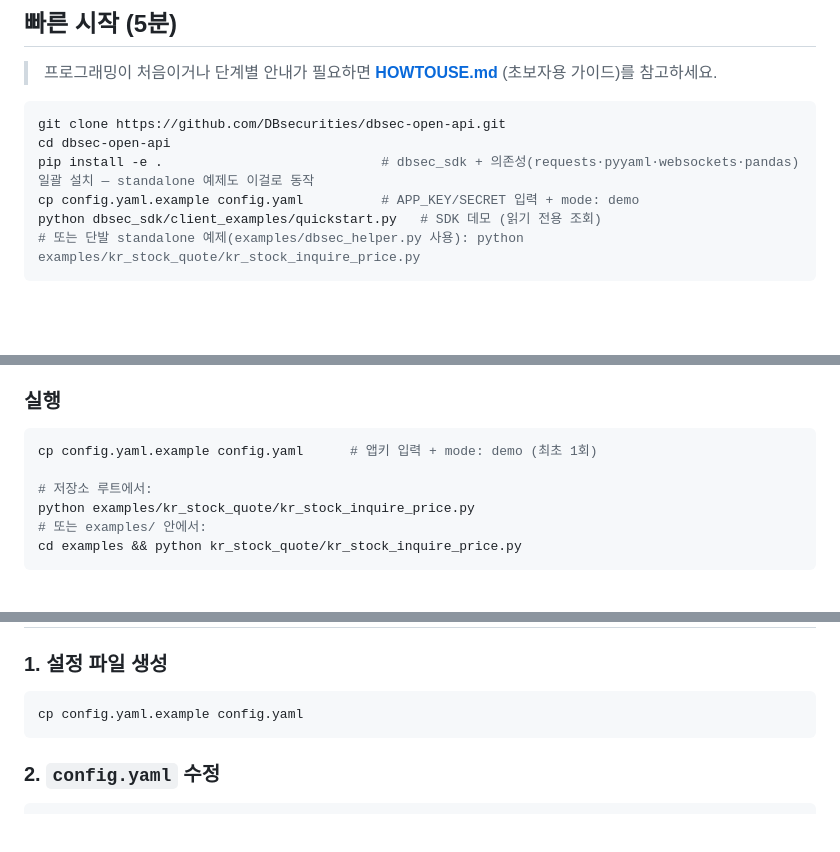
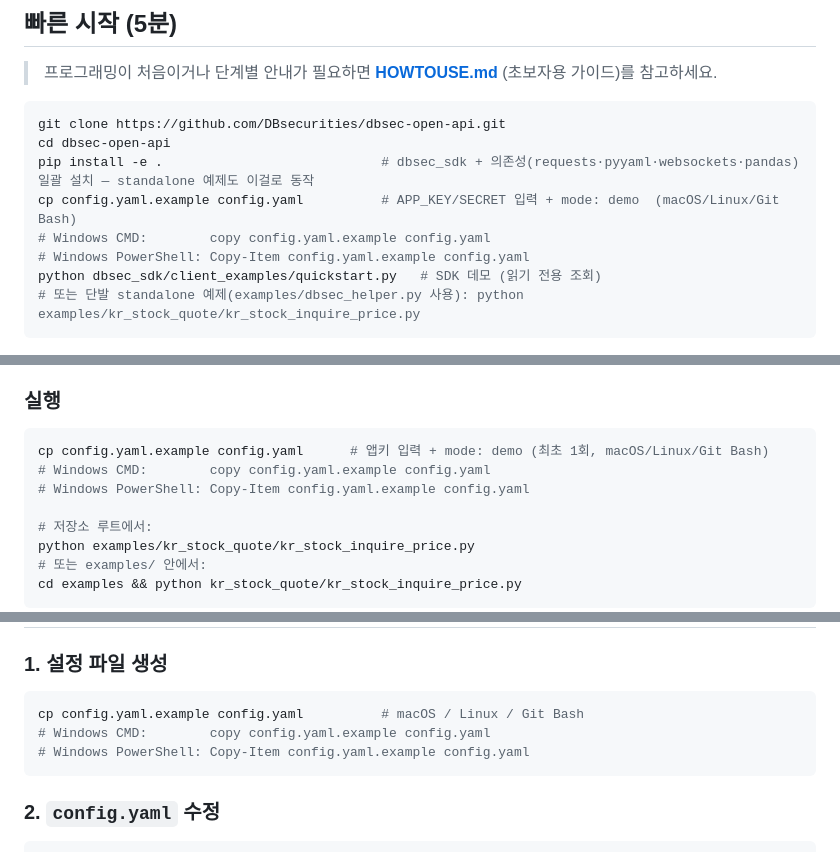
Before and after one commit to DBsecurities/dbsec-open-api, a Markdown page: README.md, 3 parts joined by grey strips. Drawn GitHub-style; blank space fills up the shorter version.

Commit message:
docs: config.yaml 복사 명령 OS별 안내 (Windows copy/Copy-Item 병기)

````diff
--- a/README.md
+++ b/README.md
@@ -111,7 +111,9 @@
 git clone https://github.com/DBsecurities/dbsec-open-api.git
 cd dbsec-open-api
 pip install -e .                            # dbsec_sdk + 의존성(requests·pyyaml·websockets·pandas) 일괄 설치 — standalone 예제도 이걸로 동작
-cp config.yaml.example config.yaml          # APP_KEY/SECRET 입력 + mode: demo
+cp config.yaml.example config.yaml          # APP_KEY/SECRET 입력 + mode: demo  (macOS/Linux/Git Bash)
+# Windows CMD:        copy config.yaml.example config.yaml
+# Windows PowerShell: Copy-Item config.yaml.example config.yaml
 python dbsec_sdk/client_examples/quickstart.py   # SDK 데모 (읽기 전용 조회)
 # 또는 단발 standalone 예제(examples/dbsec_helper.py 사용): python examples/kr_stock_quote/kr_stock_inquire_price.py
 ```
@@ -151,7 +153,9 @@ asyncio.run(main())
 ### 실행
 
 ```bash
-cp config.yaml.example config.yaml      # 앱키 입력 + mode: demo (최초 1회)
+cp config.yaml.example config.yaml      # 앱키 입력 + mode: demo (최초 1회, macOS/Linux/Git Bash)
+# Windows CMD:        copy config.yaml.example config.yaml
+# Windows PowerShell: Copy-Item config.yaml.example config.yaml
 
 # 저장소 루트에서:
 python examples/kr_stock_quote/kr_stock_inquire_price.py
@@ -335,7 +339,9 @@ uv pip install -e .
 ### 1. 설정 파일 생성
 
 ```bash
-cp config.yaml.example config.yaml
+cp config.yaml.example config.yaml          # macOS / Linux / Git Bash
+# Windows CMD:        copy config.yaml.example config.yaml
+# Windows PowerShell: Copy-Item config.yaml.example config.yaml
 ```
 
 ### 2. `config.yaml` 수정
````
